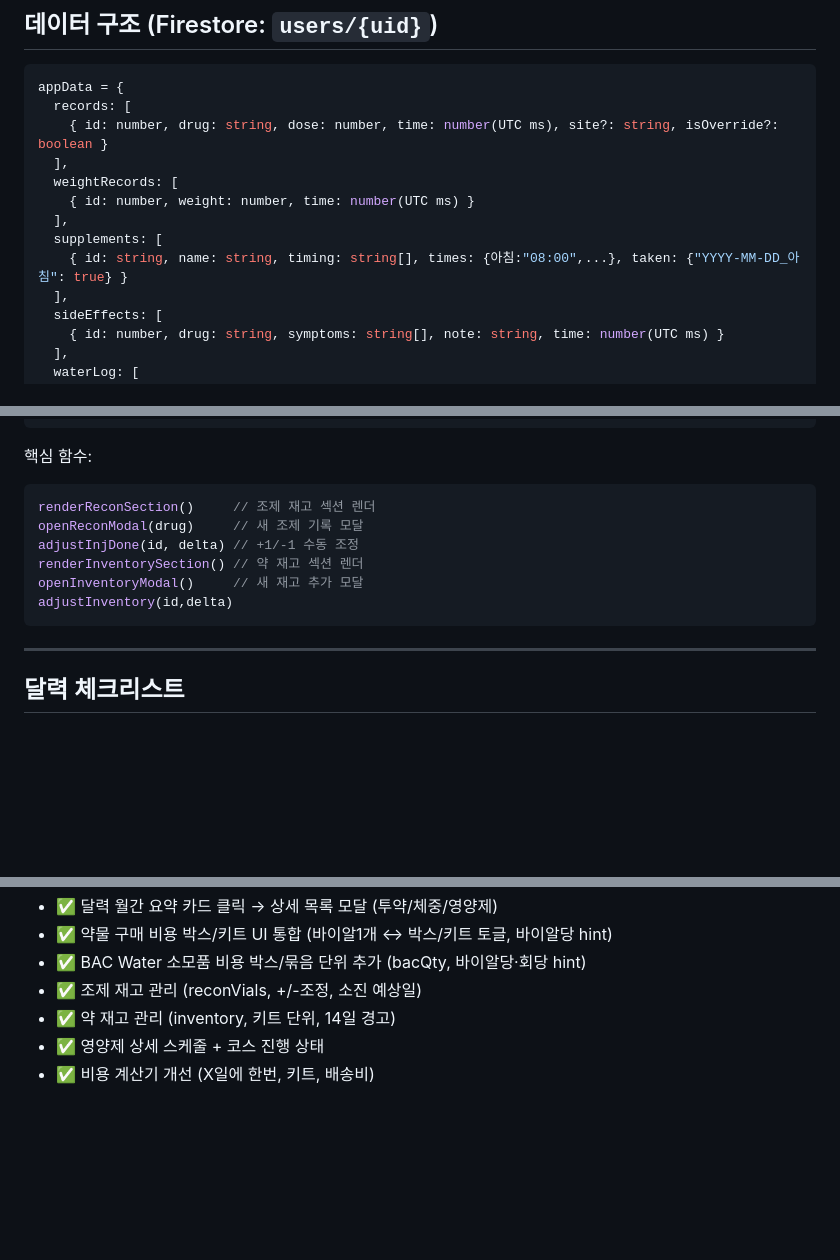
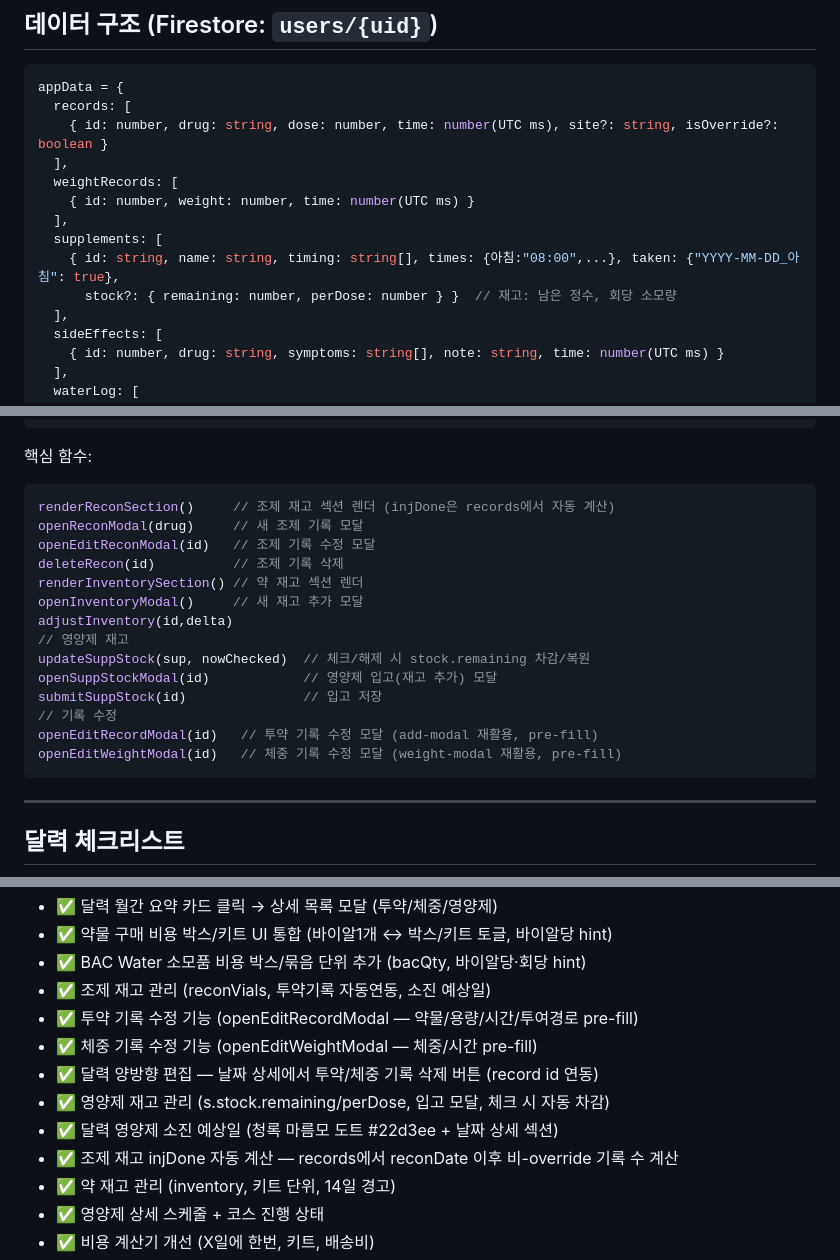
Before and after one commit to goodgodpeptide/goodgodpeptide.github.io, a Markdown page: CLAUDE.md, 3 parts joined by grey strips. Drawn GitHub-style; blank space fills up the shorter version.

Commit message:
docs: CLAUDE.md 업데이트 - 이번 세션 변경사항 반영
- 투약/체중 기록 수정 기능 함수 문서화
- 영양제 재고 관리 (stock 구조, updateSuppStock, 입고 모달)
- 달력 양방향 편집 및 영양제 소진 예상일 연동
- 조제 재고 injDone 자동 계산 방식 변경 기록
- supplements 데이터 구조에 stock 필드 추가

Co-Authored-By: Claude Sonnet 4.6 <noreply@anthropic.com>

````diff
--- a/CLAUDE.md
+++ b/CLAUDE.md
@@ -139,7 +139,8 @@ appData = {
     { id: number, weight: number, time: number(UTC ms) }
   ],
   supplements: [
-    { id: string, name: string, timing: string[], times: {아침:"08:00",...}, taken: {"YYYY-MM-DD_아침": true} }
+    { id: string, name: string, timing: string[], times: {아침:"08:00",...}, taken: {"YYYY-MM-DD_아침": true},
+      stock?: { remaining: number, perDose: number } }  // 재고: 남은 정수, 회당 소모량
   ],
   sideEffects: [
     { id: number, drug: string, symptoms: string[], note: string, time: number(UTC ms) }
@@ -396,12 +397,20 @@ appData.inventory = [{
 
 핵심 함수:
 ```js
-renderReconSection()     // 조제 재고 섹션 렌더
+renderReconSection()     // 조제 재고 섹션 렌더 (injDone은 records에서 자동 계산)
 openReconModal(drug)     // 새 조제 기록 모달
-adjustInjDone(id, delta) // +1/-1 수동 조정
+openEditReconModal(id)   // 조제 기록 수정 모달
+deleteRecon(id)          // 조제 기록 삭제
 renderInventorySection() // 약 재고 섹션 렌더
 openInventoryModal()     // 새 재고 추가 모달
 adjustInventory(id,delta)
+// 영양제 재고
+updateSuppStock(sup, nowChecked)  // 체크/해제 시 stock.remaining 차감/복원
+openSuppStockModal(id)            // 영양제 입고(재고 추가) 모달
+submitSuppStock(id)               // 입고 저장
+// 기록 수정
+openEditRecordModal(id)   // 투약 기록 수정 모달 (add-modal 재활용, pre-fill)
+openEditWeightModal(id)   // 체중 기록 수정 모달 (weight-modal 재활용, pre-fill)
 ```
 
 ---
@@ -477,7 +486,13 @@ appData.costCalc.customConsumables = [
 - ✅ 달력 월간 요약 카드 클릭 → 상세 목록 모달 (투약/체중/영양제)
 - ✅ 약물 구매 비용 박스/키트 UI 통합 (바이알1개 ↔ 박스/키트 토글, 바이알당 hint)
 - ✅ BAC Water 소모품 비용 박스/묶음 단위 추가 (bacQty, 바이알당·회당 hint)
-- ✅ 조제 재고 관리 (reconVials, +/-조정, 소진 예상일)
+- ✅ 조제 재고 관리 (reconVials, 투약기록 자동연동, 소진 예상일)
+- ✅ 투약 기록 수정 기능 (openEditRecordModal — 약물/용량/시간/투여경로 pre-fill)
+- ✅ 체중 기록 수정 기능 (openEditWeightModal — 체중/시간 pre-fill)
+- ✅ 달력 양방향 편집 — 날짜 상세에서 투약/체중 기록 삭제 버튼 (record id 연동)
+- ✅ 영양제 재고 관리 (s.stock.remaining/perDose, 입고 모달, 체크 시 자동 차감)
+- ✅ 달력 영양제 소진 예상일 (청록 마름모 도트 #22d3ee + 날짜 상세 섹션)
+- ✅ 조제 재고 injDone 자동 계산 — records에서 reconDate 이후 비-override 기록 수 계산
 - ✅ 약 재고 관리 (inventory, 키트 단위, 14일 경고)
 - ✅ 영양제 상세 스케줄 + 코스 진행 상태
 - ✅ 비용 계산기 개선 (X일에 한번, 키트, 배송비)
````
